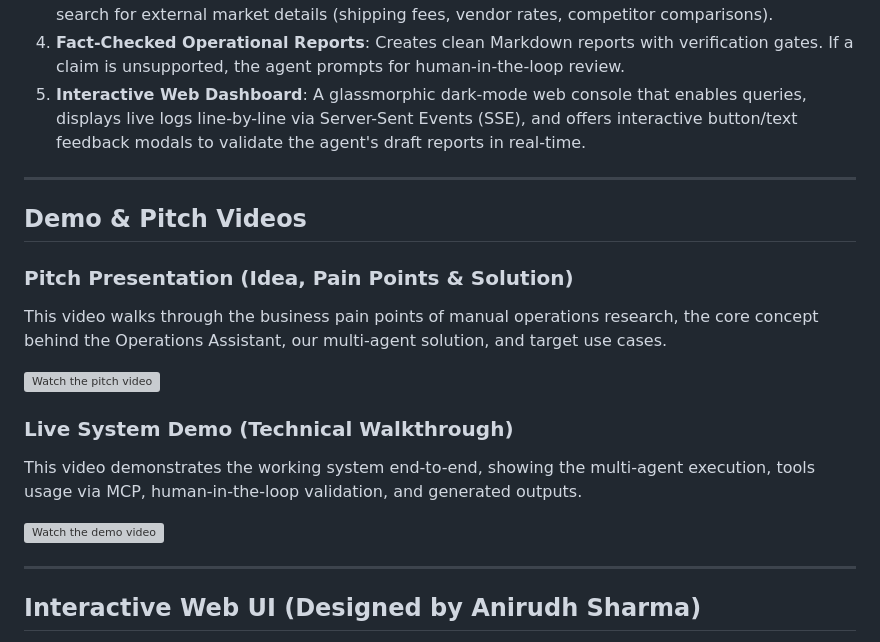
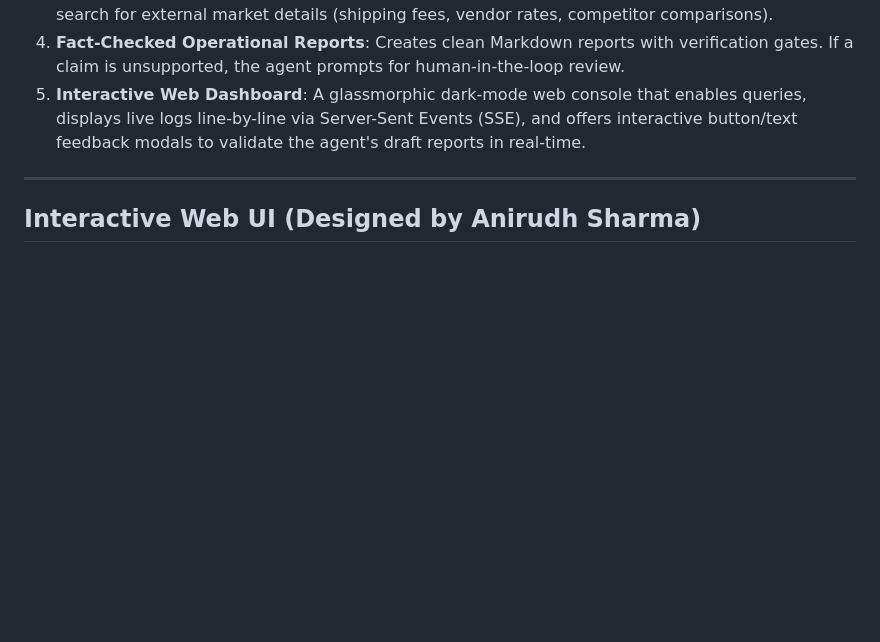
Before and after one commit to anirudhkrishnatreya/operations-MCP-W-14, a Markdown page: README.md, the part around the change. GitHub-like rendering; blank space fills up the shorter version; grey boxes are pictures that could not be loaded.

Commit message:
Commit #25: Remove demo videos from README.md

```diff
--- a/README.md
+++ b/README.md
@@ -21,20 +21,6 @@ This system replaces manual operational lookups with an automated agent workflow
 3. **Outbound Web Research**: Employs a Stdio Fetch MCP server to pull down HTML pages and search for external market details (shipping fees, vendor rates, competitor comparisons).
 4. **Fact-Checked Operational Reports**: Creates clean Markdown reports with verification gates. If a claim is unsupported, the agent prompts for human-in-the-loop review.
 5. **Interactive Web Dashboard**: A glassmorphic dark-mode web console that enables queries, displays live logs line-by-line via Server-Sent Events (SSE), and offers interactive button/text feedback modals to validate the agent's draft reports in real-time.
-
----
-
-## Demo & Pitch Videos
-
-### Pitch Presentation (Idea, Pain Points & Solution)
-This video walks through the business pain points of manual operations research, the core concept behind the Operations Assistant, our multi-agent solution, and target use cases.
-
-[![Watch the pitch video](https://cdn.loom.com/sessions/thumbnails/36be91ddba8e41c184f246e3d31eb264-2e248f0756f81a36.gif)](https://www.loom.com/share/36be91ddba8e41c184f246e3d31eb264)
-
-### Live System Demo (Technical Walkthrough)
-This video demonstrates the working system end-to-end, showing the multi-agent execution, tools usage via MCP, human-in-the-loop validation, and generated outputs.
-
-[![Watch the demo video](https://cdn.loom.com/sessions/thumbnails/e008d887287b4cb5a7595cfb49b5570f-3506973381462012.gif)](https://www.loom.com/share/e008d887287b4cb5a7595cfb49b5570f)
 
 ---
 
```
